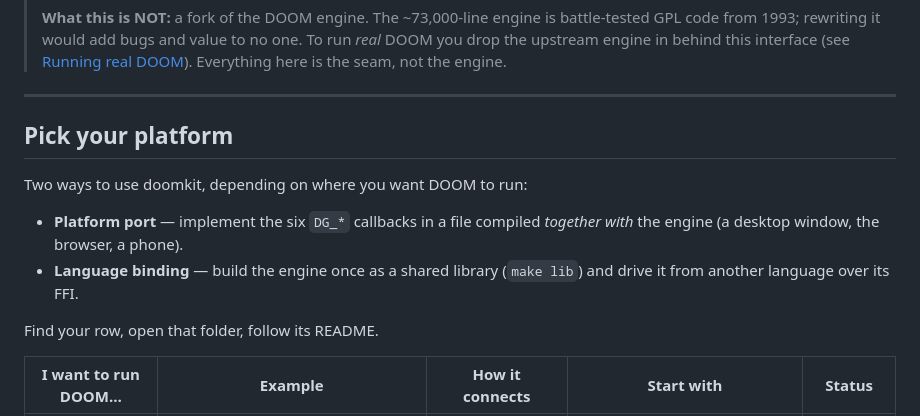
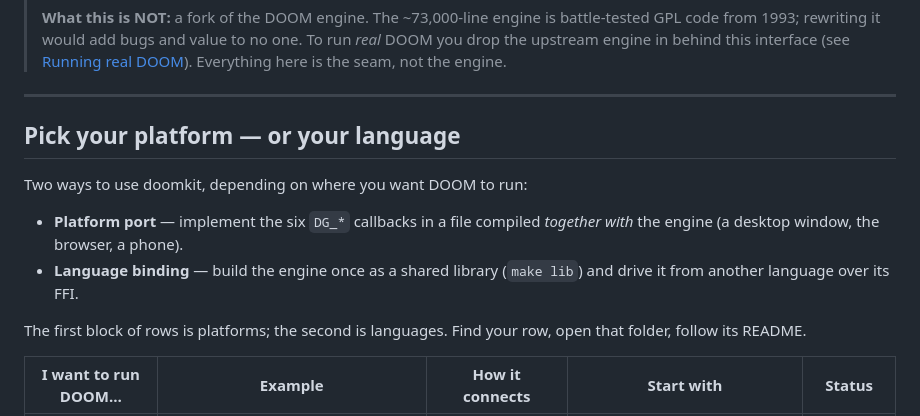
Before and after one commit to ijat/doomkit, a Markdown page: README.md, the part around the change. Rendered like a GitHub page.

Commit message:
docs: make matrix heading cover languages, not just platforms
The 'Pick your platform' matrix already listed every language binding row,
but the heading read platform-only so the language side was easy to miss.
Rename to 'Pick your platform — or your language' and note the table is
split platforms-then-languages.

Co-Authored-By: Claude Opus 4.8 <noreply@anthropic.com>

```diff
--- a/README.md
+++ b/README.md
@@ -23,7 +23,7 @@ thing from first principles for someone who has never seen DOOM's internals.
 
 ---
 
-## Pick your platform
+## Pick your platform — or your language
 
 Two ways to use doomkit, depending on where you want DOOM to run:
 
@@ -32,7 +32,8 @@ Two ways to use doomkit, depending on where you want DOOM to run:
 - **Language binding** — build the engine once as a shared library
   (`make lib`) and drive it from another language over its FFI.
 
-Find your row, open that folder, follow its README.
+The first block of rows is platforms; the second is languages. Find your row,
+open that folder, follow its README.
 
 | I want to run DOOM… | Example | How it connects | Start with | Status |
 |----------------------|---------|-----------------|------------|--------|
```
